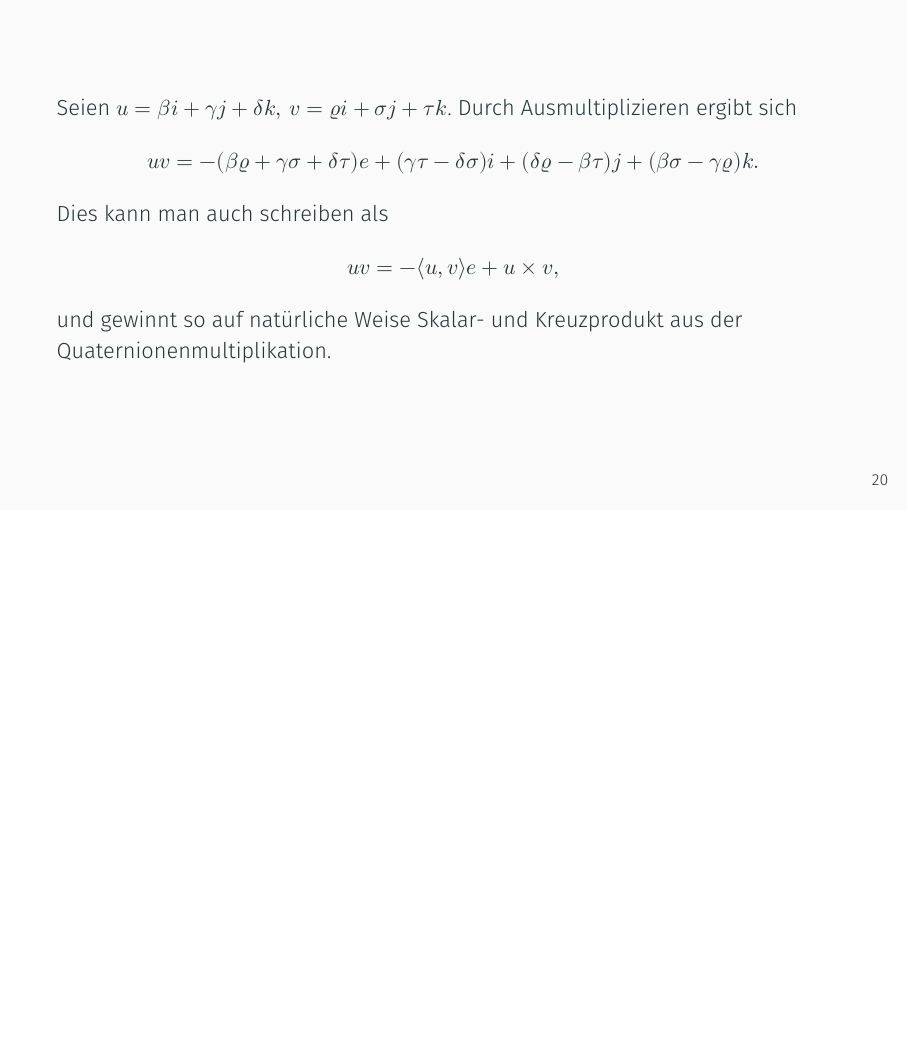
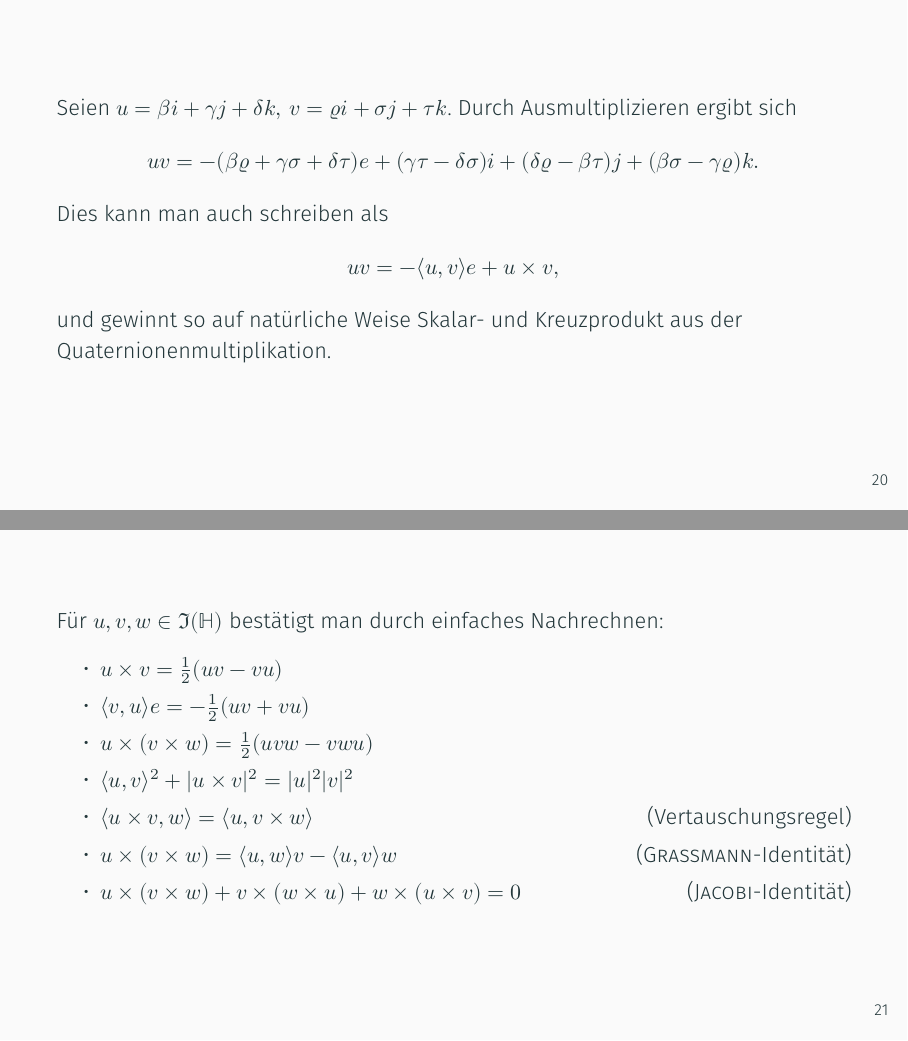
Before and after one commit to leon-richardt/proseminar-zahlen, LaTeX slides (quaternionen.tex): page 31 of 40 before the commit and pages 31 and 32 of 41 after it, the two joined at a grey line, the shorter picture padded with empty space. Compiled offline with XeLaTeX; a missing font is replaced by an installed copy or a similar font.

Commit message:
Finish section "Der Imaginärraum von H"

```diff
--- a/quaternionen.tex
+++ b/quaternionen.tex
@@ -406,6 +406,32 @@
         und gewinnt so auf natürliche Weise Skalar- und Kreuzprodukt aus der Quaternionenmultiplikation.
     \end{frame}
 
+    \begin{frame}
+        Für \(u, v, w \in \Im(\Ham)\) bestätigt man durch einfaches Nachrechnen:
+        \begin{itemize}
+            \item
+                \(u \times v = \frac{1}{2} (uv - vu)\)
+
+            \item
+                \(\langle v, u \rangle e = - \frac{1}{2} (uv + vu)\)
+
+            \item
+                \(u \times (v \times w) = \frac{1}{2} (uvw - vwu)\)
+
+            \item
+                \(\langle u, v \rangle^2 + \abs{u \times v}^2 = \abs{u}^2 \abs{v}^2\)
+
+            \item
+                \(\langle u \times v, w \rangle = \langle u, v \times w \rangle\) \hfill (Vertauschungsregel)
+
+            \item
+                \(u \times (v \times w) = \langle u, w \rangle v - \langle u, v \rangle w\) \hfill (\textsc{Grassmann}-Identität)
+
+            \item
+                \(u \times (v \times w) + v \times (w \times u) + w \times (u \times v) = 0\) \hfill (\textsc{Jacobi}-Identität)
+        \end{itemize}
+    \end{frame}
+
     \section{Zentrum von \(\mathbb{H}\)}
     \begin{frame}
         \begin{theorem}
```
Also changed, not shown: quaternionen.pdf.
